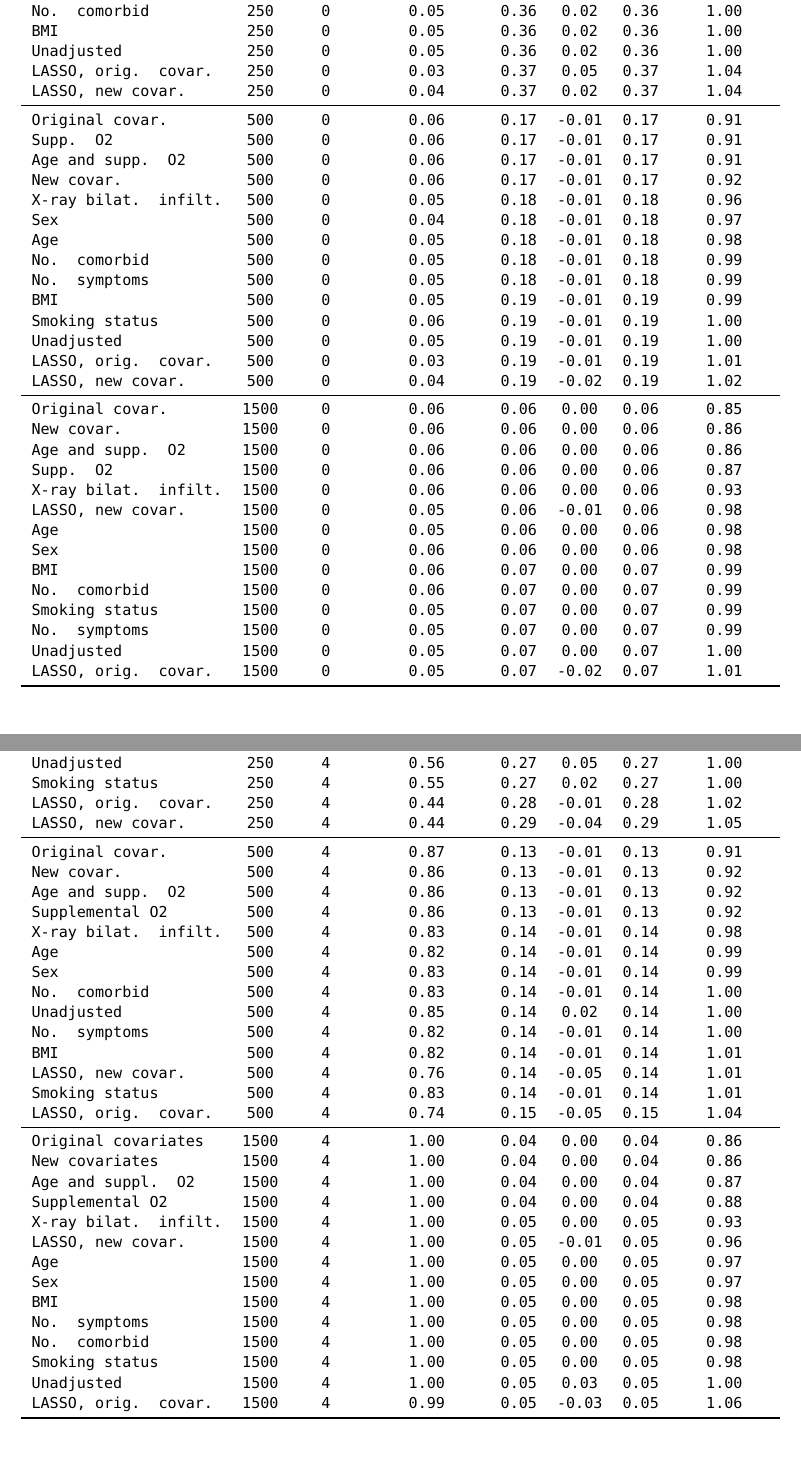
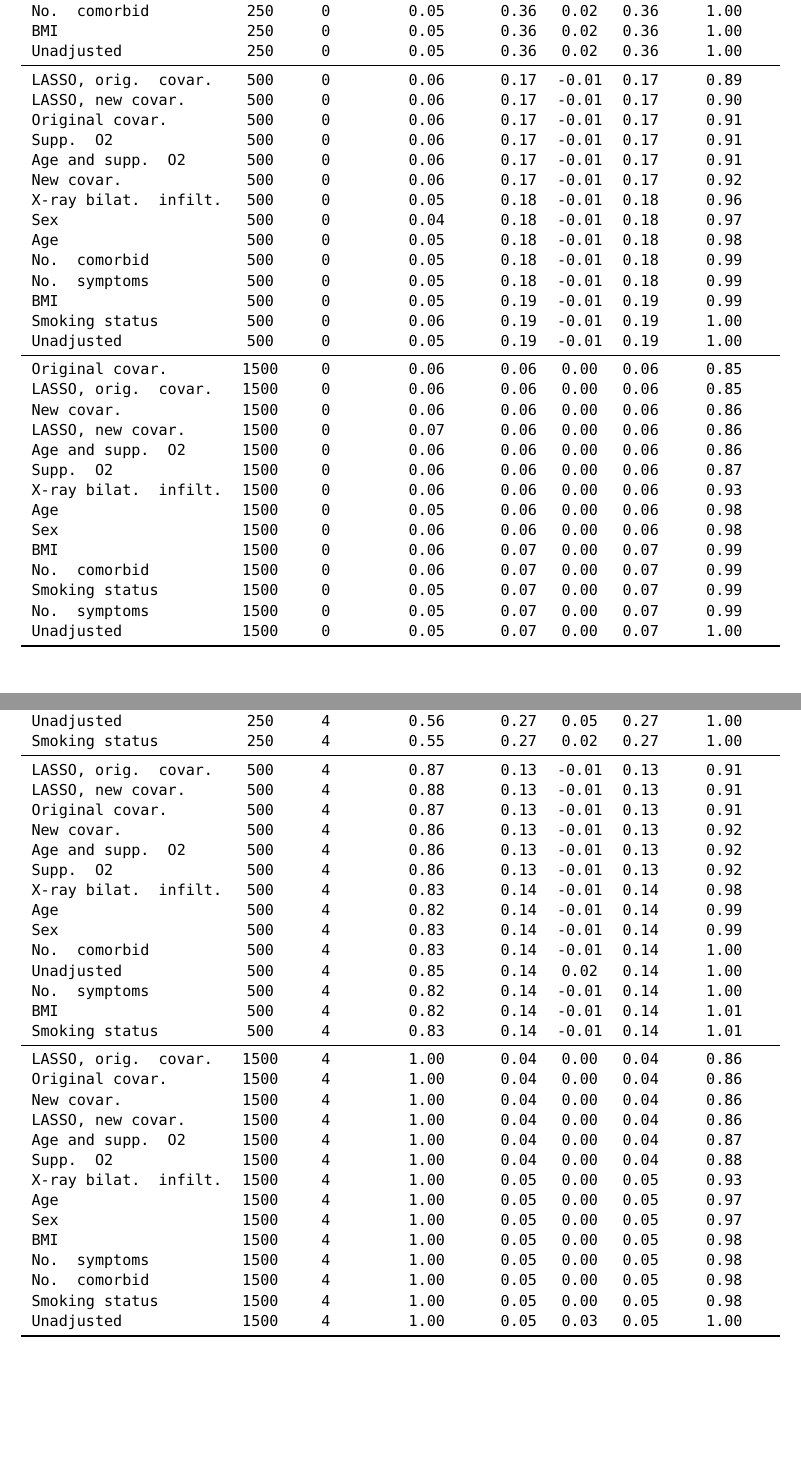
Before and after one commit to nt-williams/covid-RCT-covar, a LaTeX document (papers/tables.tex): two parts of pages 1 and 3 of 3, joined at a grey line, cut so that both start at the same text, the shorter picture padded with empty space. Compiled offline with pdfLaTeX.

Commit message:
updated results

```diff
--- a/papers/tables.tex
+++ b/papers/tables.tex
@@ -16,7 +16,9 @@
 \caption{Results for a survival outcome and restricted mean survival time in a hospitalized population.}\label{tab1}
 \resizebox{\columnwidth}{!}{\begin{tabular}{lccccccc} \toprule
 Covariate(s) & N & Effect & P(Reject H$_0$) & MSE & Bias & Var. & Rel. eff.\\ \midrule
+LASSO, orig. covar. & 250 & 0 & 0.06 & 0.31 & 0.03 & 0.31 & 0.86\\
 Age and supp. O2 & 250 & 0 & 0.06 & 0.31 & 0.02 & 0.31 & 0.87\\
+LASSO, new covar. & 250 & 0 & 0.05 & 0.31 & 0.02 & 0.31 & 0.87\\
 Original covar. & 250 & 0 & 0.06 & 0.31 & 0.03 & 0.31 & 0.87\\
 Supp. O2 & 250 & 0 & 0.06 & 0.32 & 0.02 & 0.32 & 0.89\\
 New covar. & 250 & 0 & 0.04 & 0.33 & 0.03 & 0.33 & 0.91\\
@@ -27,9 +29,9 @@ No. symptoms & 250 & 0 & 0.05 & 0.36 & 0.02 & 0.36 & 0.99\\
 Smoking status & 250 & 0 & 0.05 & 0.36 & 0.02 & 0.36 & 1.00\\
 No. comorbid & 250 & 0 & 0.05 & 0.36 & 0.02 & 0.36 & 1.00\\
 BMI & 250 & 0 & 0.05 & 0.36 & 0.02 & 0.36 & 1.00\\
-Unadjusted & 250 & 0 & 0.05 & 0.36 & 0.02 & 0.36 & 1.00\\
-LASSO, orig. covar. & 250 & 0 & 0.03 & 0.37 & 0.05 & 0.37 & 1.04\\
-LASSO, new covar. & 250 & 0 & 0.04 & 0.37 & 0.02 & 0.37 & 1.04\\ \midrule
+Unadjusted & 250 & 0 & 0.05 & 0.36 & 0.02 & 0.36 & 1.00\\ \midrule
+LASSO, orig. covar. & 500 & 0 & 0.06 & 0.17 & -0.01 & 0.17 & 0.89\\
+LASSO, new covar. & 500 & 0 & 0.06 & 0.17 & -0.01 & 0.17 & 0.90\\
 Original covar. & 500 & 0 & 0.06 & 0.17 & -0.01 & 0.17 & 0.91\\
 Supp. O2 & 500 & 0 & 0.06 & 0.17 & -0.01 & 0.17 & 0.91\\
 Age and supp. O2 & 500 & 0 & 0.06 & 0.17 & -0.01 & 0.17 & 0.91\\
@@ -41,15 +43,14 @@ No. comorbid & 500 & 0 & 0.05 & 0.18 & -0.01 & 0.18 & 0.99\\
 No. symptoms & 500 & 0 & 0.05 & 0.18 & -0.01 & 0.18 & 0.99\\
 BMI & 500 & 0 & 0.05 & 0.19 & -0.01 & 0.19 & 0.99\\
 Smoking status & 500 & 0 & 0.06 & 0.19 & -0.01 & 0.19 & 1.00\\
-Unadjusted & 500 & 0 & 0.05 & 0.19 & -0.01 & 0.19 & 1.00\\
-LASSO, orig. covar. & 500 & 0 & 0.03 & 0.19 & -0.01 & 0.19 & 1.01\\
-LASSO, new covar. & 500 & 0 & 0.04 & 0.19 & -0.02 & 0.19 & 1.02\\ \midrule
+Unadjusted & 500 & 0 & 0.05 & 0.19 & -0.01 & 0.19 & 1.00\\ \midrule
 Original covar. & 1500 & 0 & 0.06 & 0.06 & 0.00 & 0.06 & 0.85\\
+LASSO, orig. covar. & 1500 & 0 & 0.06 & 0.06 & 0.00 & 0.06 & 0.85\\
 New covar. & 1500 & 0 & 0.06 & 0.06 & 0.00 & 0.06 & 0.86\\
+LASSO, new covar. & 1500 & 0 & 0.07 & 0.06 & 0.00 & 0.06 & 0.86\\
 Age and supp. O2 & 1500 & 0 & 0.06 & 0.06 & 0.00 & 0.06 & 0.86\\
 Supp. O2 & 1500 & 0 & 0.06 & 0.06 & 0.00 & 0.06 & 0.87\\
 X-ray bilat. infilt. & 1500 & 0 & 0.06 & 0.06 & 0.00 & 0.06 & 0.93\\
-LASSO, new covar. & 1500 & 0 & 0.05 & 0.06 & -0.01 & 0.06 & 0.98\\
 Age & 1500 & 0 & 0.05 & 0.06 & 0.00 & 0.06 & 0.98\\
 Sex & 1500 & 0 & 0.06 & 0.06 & 0.00 & 0.06 & 0.98\\
 BMI & 1500 & 0 & 0.06 & 0.07 & 0.00 & 0.07 & 0.99\\
@@ -57,7 +58,7 @@ No. comorbid & 1500 & 0 & 0.06 & 0.07 & 0.00 & 0.07 & 0.99\\
 Smoking status & 1500 & 0 & 0.05 & 0.07 & 0.00 & 0.07 & 0.99\\
 No. symptoms & 1500 & 0 & 0.05 & 0.07 & 0.00 & 0.07 & 0.99\\
 Unadjusted & 1500 & 0 & 0.05 & 0.07 & 0.00 & 0.07 & 1.00\\
-LASSO, orig. covar. & 1500 & 0 & 0.05 & 0.07 & -0.02 & 0.07 & 1.01\\ \bottomrule
+\bottomrule
 \hline
 \end{tabular}}
 \end{table}
@@ -66,6 +67,8 @@ LASSO, orig. covar. & 1500 & 0 & 0.05 & 0.07 & -0.02 & 0.07 & 1.01\\ \bottomrule
 \caption{Results for a survival outcome and restricted mean survival time in a hospitalized population.}\label{tab1}
 \resizebox{\columnwidth}{!}{\begin{tabular}{lccccccc} \toprule
 Covariate(s) & N & Effect & P(Reject H$_0$) & MSE & Bias & Var. & Rel. eff.\\ \midrule
+LASSO, new covar. & 250 & 2 & 0.20 & 0.27 & 0.03 & 0.27 & 0.87\\
+LASSO, orig. covar. & 250 & 2 & 0.20 & 0.27 & 0.03 & 0.27 & 0.87\\
 Age and supp. O2 & 250 & 2 & 0.18 & 0.27 & 0.03 & 0.27 & 0.88\\
 Original covar. & 250 & 2 & 0.20 & 0.28 & 0.03 & 0.28 & 0.89\\
 Supp. O2 & 250 & 2 & 0.18 & 0.28 & 0.03 & 0.28 & 0.89\\
@@ -91,6 +94,3 @@ Unadjusted & 500 & 2 & 0.28 & 0.16 & 0.02 & 0.16 & 1.00\\
 No. comorbid & 500 & 2 & 0.26 & 0.16 & -0.01 & 0.16 & 1.00\\
 No. symptoms & 500 & 2 & 0.26 & 0.16 & -0.01 & 0.16 & 1.01\\
 BMI & 500 & 2 & 0.25 & 0.16 & -0.01 & 0.16 & 1.01\\
-Smoking status & 500 & 2 & 0.26 & 0.16 & -0.01 & 0.16 & 1.01\\
-LASSO, new covar. & 500 & 2 & 0.21 & 0.17 & -0.04 & 0.16 & 1.04\\
-LASSO, orig. covar. & 500 & 2 & 0.21 & 0.17 & -0.04 & 0.17 & 1.05\\ \midrule
@@ -101,5 +104,4 @@ Supp. O2 & 1500 & 2 & 0.71 & 0.05 & 0.00 & 0.05 & 0.88\\
 X-ray bilat. infilt. & 1500 & 2 & 0.68 & 0.05 & 0.00 & 0.05 & 0.93\\
-LASSO, new covar. & 1500 & 2 & 0.63 & 0.05 & -0.01 & 0.05 & 0.96\\
 Age & 1500 & 2 & 0.66 & 0.06 & 0.00 & 0.06 & 0.98\\
 Sex & 1500 & 2 & 0.66 & 0.06 & 0.00 & 0.06 & 0.98\\
 BMI & 1500 & 2 & 0.65 & 0.06 & 0.00 & 0.06 & 0.99\\
@@ -107,7 +109,7 @@ No. symptoms & 1500 & 2 & 0.65 & 0.06 & 0.00 & 0.06 & 0.99\\
 Smoking status & 1500 & 2 & 0.65 & 0.06 & 0.00 & 0.06 & 0.99\\
 No. comorbid & 1500 & 2 & 0.65 & 0.06 & 0.00 & 0.06 & 0.99\\
 Unadjusted & 1500 & 2 & 0.70 & 0.06 & 0.03 & 0.06 & 1.00\\
-LASSO, orig. covar. & 1500 & 2 & 0.56 & 0.06 & -0.03 & 0.06 & 1.03\\ \bottomrule
+\bottomrule
 \hline
 \end{tabular}}
 \end{table}
@@ -116,8 +118,10 @@ LASSO, orig. covar. & 1500 & 2 & 0.56 & 0.06 & -0.03 & 0.06 & 1.03\\ \bottomrule
 \caption{Results for a survival outcome and restricted mean survival time in a hospitalized population.}\label{tab1}
 \resizebox{\columnwidth}{!}{\begin{tabular}{lccccccc} \toprule
 Covariate(s) & N & Effect & P(Reject H$_0$) & MSE & Bias & Var. & Rel. eff.\\ \midrule
+LASSO, orig. covar. & 250 & 4 & 0.60 & 0.24 & 0.02 & 0.24 & 0.88\\
+LASSO, new covar. & 250 & 4 & 0.60 & 0.24 & 0.02 & 0.24 & 0.89\\
 Age and supp. O2 & 250 & 4 & 0.58 & 0.24 & 0.02 & 0.24 & 0.89\\
-Supplemental O2 & 250 & 4 & 0.58 & 0.25 & 0.02 & 0.25 & 0.90\\
+Supp. O2 & 250 & 4 & 0.58 & 0.25 & 0.02 & 0.25 & 0.90\\
 Original covar. & 250 & 4 & 0.59 & 0.25 & 0.02 & 0.25 & 0.90\\
 X-ray bilat. infilt. & 250 & 4 & 0.56 & 0.26 & 0.02 & 0.26 & 0.96\\
 New covar. & 250 & 4 & 0.56 & 0.27 & 0.04 & 0.26 & 0.97\\
@@ -127,13 +131,13 @@ No. symptoms & 250 & 4 & 0.53 & 0.27 & 0.02 & 0.27 & 1.00\\
 No. comorbid & 250 & 4 & 0.54 & 0.27 & 0.02 & 0.27 & 1.00\\
 BMI & 250 & 4 & 0.53 & 0.27 & 0.02 & 0.27 & 1.00\\
 Unadjusted & 250 & 4 & 0.56 & 0.27 & 0.05 & 0.27 & 1.00\\
-Smoking status & 250 & 4 & 0.55 & 0.27 & 0.02 & 0.27 & 1.00\\
-LASSO, orig. covar. & 250 & 4 & 0.44 & 0.28 & -0.01 & 0.28 & 1.02\\
-LASSO, new covar. & 250 & 4 & 0.44 & 0.29 & -0.04 & 0.29 & 1.05\\ \midrule
+Smoking status & 250 & 4 & 0.55 & 0.27 & 0.02 & 0.27 & 1.00\\ \midrule
+LASSO, orig. covar. & 500 & 4 & 0.87 & 0.13 & -0.01 & 0.13 & 0.91\\
+LASSO, new covar. & 500 & 4 & 0.88 & 0.13 & -0.01 & 0.13 & 0.91\\
 Original covar. & 500 & 4 & 0.87 & 0.13 & -0.01 & 0.13 & 0.91\\
 New covar. & 500 & 4 & 0.86 & 0.13 & -0.01 & 0.13 & 0.92\\
 Age and supp. O2 & 500 & 4 & 0.86 & 0.13 & -0.01 & 0.13 & 0.92\\
-Supplemental O2 & 500 & 4 & 0.86 & 0.13 & -0.01 & 0.13 & 0.92\\
+Supp. O2 & 500 & 4 & 0.86 & 0.13 & -0.01 & 0.13 & 0.92\\
 X-ray bilat. infilt. & 500 & 4 & 0.83 & 0.14 & -0.01 & 0.14 & 0.98\\
 Age & 500 & 4 & 0.82 & 0.14 & -0.01 & 0.14 & 0.99\\
 Sex & 500 & 4 & 0.83 & 0.14 & -0.01 & 0.14 & 0.99\\
@@ -141,15 +145,14 @@ No. comorbid & 500 & 4 & 0.83 & 0.14 & -0.01 & 0.14 & 1.00\\
 Unadjusted & 500 & 4 & 0.85 & 0.14 & 0.02 & 0.14 & 1.00\\
 No. symptoms & 500 & 4 & 0.82 & 0.14 & -0.01 & 0.14 & 1.00\\
 BMI & 500 & 4 & 0.82 & 0.14 & -0.01 & 0.14 & 1.01\\
-LASSO, new covar. & 500 & 4 & 0.76 & 0.14 & -0.05 & 0.14 & 1.01\\
-Smoking status & 500 & 4 & 0.83 & 0.14 & -0.01 & 0.14 & 1.01\\
-LASSO, orig. covar. & 500 & 4 & 0.74 & 0.15 & -0.05 & 0.15 & 1.04\\ \midrule
-Original covariates & 1500 & 4 & 1.00 & 0.04 & 0.00 & 0.04 & 0.86\\
-New covariates & 1500 & 4 & 1.00 & 0.04 & 0.00 & 0.04 & 0.86\\
-Age and suppl. O2 & 1500 & 4 & 1.00 & 0.04 & 0.00 & 0.04 & 0.87\\
-Supplemental O2 & 1500 & 4 & 1.00 & 0.04 & 0.00 & 0.04 & 0.88\\
+Smoking status & 500 & 4 & 0.83 & 0.14 & -0.01 & 0.14 & 1.01\\ \midrule
+LASSO, orig. covar. & 1500 & 4 & 1.00 & 0.04 & 0.00 & 0.04 & 0.86\\
+Original covar. & 1500 & 4 & 1.00 & 0.04 & 0.00 & 0.04 & 0.86\\
+New covar. & 1500 & 4 & 1.00 & 0.04 & 0.00 & 0.04 & 0.86\\
+LASSO, new covar. & 1500 & 4 & 1.00 & 0.04 & 0.00 & 0.04 & 0.86\\
+Age and supp. O2 & 1500 & 4 & 1.00 & 0.04 & 0.00 & 0.04 & 0.87\\
+Supp. O2 & 1500 & 4 & 1.00 & 0.04 & 0.00 & 0.04 & 0.88\\
 X-ray bilat. infilt. & 1500 & 4 & 1.00 & 0.05 & 0.00 & 0.05 & 0.93\\
-LASSO, new covar. & 1500 & 4 & 1.00 & 0.05 & -0.01 & 0.05 & 0.96\\
 Age & 1500 & 4 & 1.00 & 0.05 & 0.00 & 0.05 & 0.97\\
 Sex & 1500 & 4 & 1.00 & 0.05 & 0.00 & 0.05 & 0.97\\
 BMI & 1500 & 4 & 1.00 & 0.05 & 0.00 & 0.05 & 0.98\\
@@ -157,7 +160,7 @@ No. symptoms & 1500 & 4 & 1.00 & 0.05 & 0.00 & 0.05 & 0.98\\
 No. comorbid & 1500 & 4 & 1.00 & 0.05 & 0.00 & 0.05 & 0.98\\
 Smoking status & 1500 & 4 & 1.00 & 0.05 & 0.00 & 0.05 & 0.98\\
 Unadjusted & 1500 & 4 & 1.00 & 0.05 & 0.03 & 0.05 & 1.00\\
-LASSO, orig. covar. & 1500 & 4 & 0.99 & 0.05 & -0.03 & 0.05 & 1.06\\ \bottomrule
+\bottomrule
 \hline
 \end{tabular}}
 \end{table}
```
Also changed, not shown: papers/tables.pdf, papers/tables.tex (9 more changed lines), 2 other files.
